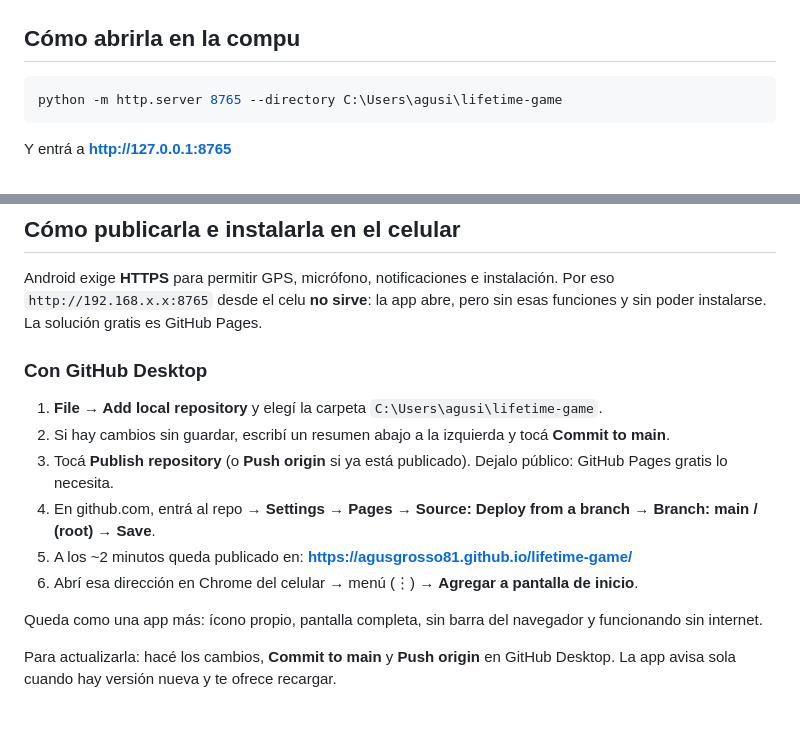
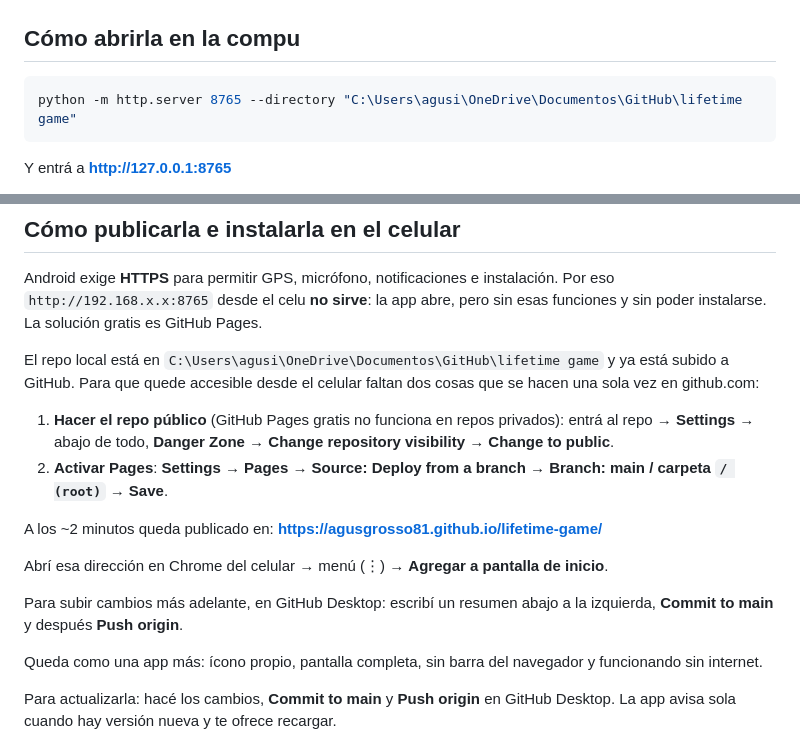
Before and after one commit to agusgrosso81/lifetime-game, a Markdown page: README.md, 2 parts joined by grey strips. Rendered like a GitHub page; blank space fills up the shorter version.

Commit message:
README: ruta nueva del repo y pasos reales para publicar en Pages
Co-Authored-By: Claude Opus 5 <noreply@anthropic.com>

````diff
--- a/README.md
+++ b/README.md
@@ -13,7 +13,7 @@ ningún servidor salvo que vos actives las integraciones de Spotify o Google.
 ## Cómo abrirla en la compu
 
 ```bash
-python -m http.server 8765 --directory C:\Users\agusi\lifetime-game
+python -m http.server 8765 --directory "C:\Users\agusi\OneDrive\Documentos\GitHub\lifetime game"
 ```
 
 Y entrá a **http://127.0.0.1:8765**
@@ -36,18 +36,23 @@ Android exige **HTTPS** para permitir GPS, micrófono, notificaciones e instalac
 Por eso `http://192.168.x.x:8765` desde el celu **no sirve**: la app abre, pero sin
 esas funciones y sin poder instalarse. La solución gratis es GitHub Pages.
 
-### Con GitHub Desktop
+El repo local está en `C:\Users\agusi\OneDrive\Documentos\GitHub\lifetime game`
+y ya está subido a GitHub. Para que quede accesible desde el celular faltan dos
+cosas que se hacen una sola vez en github.com:
 
-1. **File → Add local repository** y elegí la carpeta `C:\Users\agusi\lifetime-game`.
-2. Si hay cambios sin guardar, escribí un resumen abajo a la izquierda y tocá
-   **Commit to main**.
-3. Tocá **Publish repository** (o **Push origin** si ya está publicado).
-   Dejalo público: GitHub Pages gratis lo necesita.
-4. En github.com, entrá al repo → **Settings → Pages → Source: Deploy from a branch →
-   Branch: main / (root) → Save**.
-5. A los ~2 minutos queda publicado en:
-   **https://agusgrosso81.github.io/lifetime-game/**
-6. Abrí esa dirección en Chrome del celular → menú (⋮) → **Agregar a pantalla de inicio**.
+1. **Hacer el repo público** (GitHub Pages gratis no funciona en repos privados):
+   entrá al repo → **Settings** → abajo de todo, **Danger Zone** →
+   **Change repository visibility** → **Change to public**.
+2. **Activar Pages**: **Settings → Pages → Source: Deploy from a branch →
+   Branch: main / carpeta `/ (root)` → Save**.
+
+A los ~2 minutos queda publicado en:
+**https://agusgrosso81.github.io/lifetime-game/**
+
+Abrí esa dirección en Chrome del celular → menú (⋮) → **Agregar a pantalla de inicio**.
+
+Para subir cambios más adelante, en GitHub Desktop: escribí un resumen abajo a la
+izquierda, **Commit to main** y después **Push origin**.
 
 Queda como una app más: ícono propio, pantalla completa, sin barra del navegador y
 funcionando sin internet.
````
